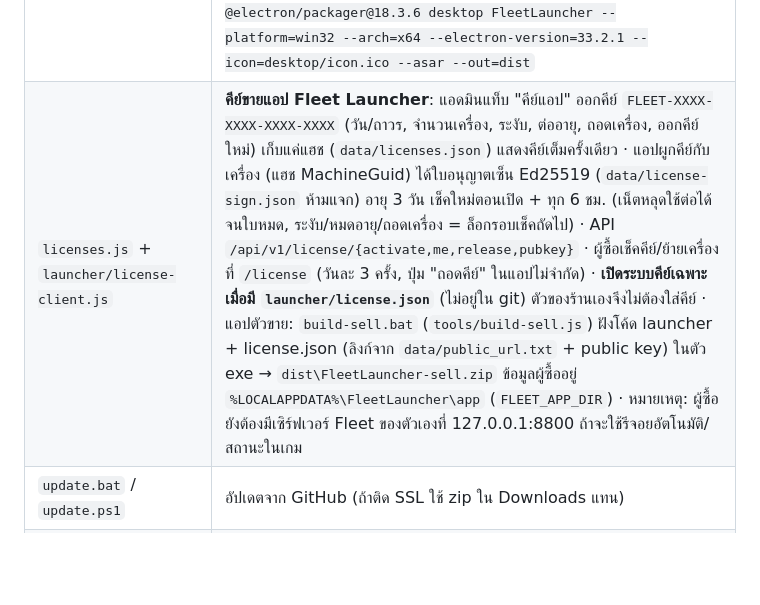
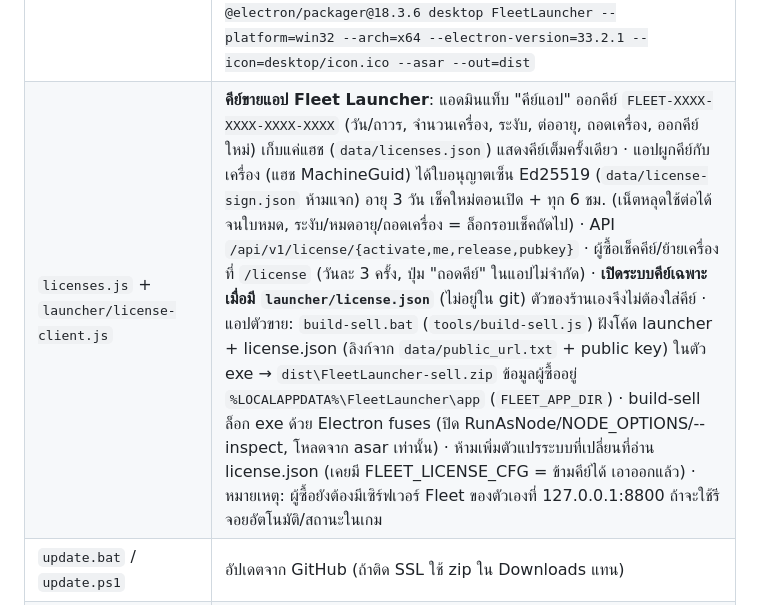
Before and after one commit to Cdgru66/slayer-cloud, a Markdown page: HANDOFF.md, the part around the change. Drawn GitHub-style; blank space fills up the shorter version.

Commit message:
HANDOFF: note sell-build hardening
Co-Authored-By: Claude Opus 5.5 <noreply@anthropic.com>
Claude-Session: https://claude.ai/code/session_0131wfFptjJkowGJcE35sWnC

```diff
--- a/HANDOFF.md
+++ b/HANDOFF.md
@@ -20,7 +20,7 @@
 | `icons-seed.json` | ไอคอนไอเทม/บอส (ชื่อ → ลิงก์ tr.rbxcdn.com) |
 | `launcher.bat` + `launcher/fleet-launcher.js` | ตัวเปิดเกม/รีจอยแทน RAM: เก็บ cookie แต่ละไอดี (DPAPI ที่ %LOCALAPPDATA%\FleetLauncher\accounts.dat นอกโฟลเดอร์ร้าน) ฟัง 127.0.0.1:7963 แบบ API เดียวกับ RAM (`/LaunchAccount`, `/GetAccounts` + Password) ขอ auth ticket แล้วเปิด `roblox-player:` · ตั้ง data/rejoin.json ให้เอง · หน้าจอควบคุม `launcher/ui.html` เปิดเป็นหน้าต่าง Edge app ที่ `http://127.0.0.1:7963/?t=<โทเคนสุ่มต่อรอบ>` (เช็ค Host + X-Fleet-Token) อ่านสถานะจาก `GET /api/v1/launcher/status` ของเซิร์ฟเวอร์ (Bearer = รหัสใน rejoin.json) · `launcher.bat` รันเบื้องหลังไม่มีหน้าต่างดำ (PowerShell Start-Process Hidden) กดซ้ำ = `/OpenUI` ให้ตัวเดิมเปิดหน้าจอ · ปิดโปรแกรมจากปุ่มในหน้าจอ (`/ui/quit`) · `launcher.bat console` = มีหน้าต่างดำไว้ดูปัญหา · `launcher.bat menu` = เมนูตัวอักษร · เพิ่มไอดีวาง cookie หลายบรรทัดได้ (`cookie` หรือ `user:pass:cookie` เก็บแค่ cookie) · `gameMode` shared/per + `places` {ชื่อ: placeId} ใน rejoin.json · หน้าจอมี 4 หน้า (ไอดี/เกม & รีจอย/ประหยัดเครื่อง/บันทึก) ไทย/EN (localStorage `fl-lang`) รูปโปรไฟล์ = headshot จาก thumbnails.roblox.com · ประหยัดเครื่อง: ตั้งค่าใน `data/rejoin.json` คีย์ `perf` {no3d, lowGfx, fps, except[], trimMin, minimize, staggerSec} · ส่วน "ในเกม" (no3d/lowGfx/fps/except) เซิร์ฟเวอร์ส่งกลับใน ingest แล้ว `applyPerf` ในสคริปต์ทำตาม · คืน RAM = EmptyWorkingSet ผ่าน PowerShell · `placeId` ใน rejoin.json = เกมที่รีจอยเข้า |
 | `desktop/` | แอปเดสก์ท็อป `FleetLauncher.exe` (Electron 33.2.1) ห่อ `launcher/fleet-launcher.js` (`serve({embedded:true,...})`): หน้าต่างจริง (แถบบนของหน้าเป็น title bar, ปุ่ม Windows ซ้อนขวาบน), ปิด = ซ่อนไปถาด, single instance · วางไว้ที่ `slayer-cloud\FleetLauncher\` (ไม่อยู่ใน git) แอปไล่หาโฟลเดอร์แม่ที่มี `launcher\fleet-launcher.js` จึงอัปเดตโค้ดผ่าน update.bat ได้ ไม่ต้องแพ็กใหม่ · ติดตั้งด้วย `install-app.bat` (โหลด Electron ทางการจาก GitHub ตรวจ SHA256 แล้วแตกเป็น `FleetLauncher\`, เปลี่ยนชื่อ electron.exe, ก๊อป `desktop\*` ไป `resources\app`, สร้างทางลัด Desktop/Start) · `update.ps1` ก๊อป `desktop\*` ให้อัตโนมัติถ้าติดตั้งแล้ว · `launcher.bat` เปิด exe ถ้ามี · แพ็กเป็น exe เต็ม (ไอคอนในไฟล์ exe ด้วย ใช้ตอนทำขาย) (เฉพาะแก้ `desktop/`): `npx @electron/packager@18.3.6 desktop FleetLauncher --platform=win32 --arch=x64 --electron-version=33.2.1 --icon=desktop/icon.ico --asar --out=dist` |
-| `licenses.js` + `launcher/license-client.js` | **คีย์ขายแอป Fleet Launcher**: แอดมินแท็บ "คีย์แอป" ออกคีย์ `FLEET-XXXX-XXXX-XXXX-XXXX` (วัน/ถาวร, จำนวนเครื่อง, ระงับ, ต่ออายุ, ถอดเครื่อง, ออกคีย์ใหม่) เก็บแค่แฮช (`data/licenses.json`) แสดงคีย์เต็มครั้งเดียว · แอปผูกคีย์กับเครื่อง (แฮช MachineGuid) ได้ใบอนุญาตเซ็น Ed25519 (`data/license-sign.json` ห้ามแจก) อายุ 3 วัน เช็คใหม่ตอนเปิด + ทุก 6 ชม. (เน็ตหลุดใช้ต่อได้จนใบหมด, ระงับ/หมดอายุ/ถอดเครื่อง = ล็อกรอบเช็คถัดไป) · API `/api/v1/license/{activate,me,release,pubkey}` · ผู้ซื้อเช็คคีย์/ย้ายเครื่องที่ `/license` (วันละ 3 ครั้ง, ปุ่ม "ถอดคีย์" ในแอปไม่จำกัด) · **เปิดระบบคีย์เฉพาะเมื่อมี `launcher/license.json`** (ไม่อยู่ใน git) ตัวของร้านเองจึงไม่ต้องใส่คีย์ · แอปตัวขาย: `build-sell.bat` (`tools/build-sell.js`) ฝังโค้ด launcher + license.json (ลิงก์จาก `data/public_url.txt` + public key) ในตัว exe → `dist\FleetLauncher-sell.zip` ข้อมูลผู้ซื้ออยู่ `%LOCALAPPDATA%\FleetLauncher\app` (`FLEET_APP_DIR`) · หมายเหตุ: ผู้ซื้อยังต้องมีเซิร์ฟเวอร์ Fleet ของตัวเองที่ 127.0.0.1:8800 ถ้าจะใช้รีจอยอัตโนมัติ/สถานะในเกม |
+| `licenses.js` + `launcher/license-client.js` | **คีย์ขายแอป Fleet Launcher**: แอดมินแท็บ "คีย์แอป" ออกคีย์ `FLEET-XXXX-XXXX-XXXX-XXXX` (วัน/ถาวร, จำนวนเครื่อง, ระงับ, ต่ออายุ, ถอดเครื่อง, ออกคีย์ใหม่) เก็บแค่แฮช (`data/licenses.json`) แสดงคีย์เต็มครั้งเดียว · แอปผูกคีย์กับเครื่อง (แฮช MachineGuid) ได้ใบอนุญาตเซ็น Ed25519 (`data/license-sign.json` ห้ามแจก) อายุ 3 วัน เช็คใหม่ตอนเปิด + ทุก 6 ชม. (เน็ตหลุดใช้ต่อได้จนใบหมด, ระงับ/หมดอายุ/ถอดเครื่อง = ล็อกรอบเช็คถัดไป) · API `/api/v1/license/{activate,me,release,pubkey}` · ผู้ซื้อเช็คคีย์/ย้ายเครื่องที่ `/license` (วันละ 3 ครั้ง, ปุ่ม "ถอดคีย์" ในแอปไม่จำกัด) · **เปิดระบบคีย์เฉพาะเมื่อมี `launcher/license.json`** (ไม่อยู่ใน git) ตัวของร้านเองจึงไม่ต้องใส่คีย์ · แอปตัวขาย: `build-sell.bat` (`tools/build-sell.js`) ฝังโค้ด launcher + license.json (ลิงก์จาก `data/public_url.txt` + public key) ในตัว exe → `dist\FleetLauncher-sell.zip` ข้อมูลผู้ซื้ออยู่ `%LOCALAPPDATA%\FleetLauncher\app` (`FLEET_APP_DIR`) · build-sell ล็อก exe ด้วย Electron fuses (ปิด RunAsNode/NODE_OPTIONS/--inspect, โหลดจาก asar เท่านั้น) · ห้ามเพิ่มตัวแปรระบบที่เปลี่ยนที่อ่าน license.json (เคยมี FLEET_LICENSE_CFG = ข้ามคีย์ได้ เอาออกแล้ว) · หมายเหตุ: ผู้ซื้อยังต้องมีเซิร์ฟเวอร์ Fleet ของตัวเองที่ 127.0.0.1:8800 ถ้าจะใช้รีจอยอัตโนมัติ/สถานะในเกม |
 | `update.bat` / `update.ps1` | อัปเดตจาก GitHub (ถ้าติด SSL ใช้ zip ใน Downloads แทน) |
 | `data/` | ข้อมูลร้าน (ไม่อยู่ใน git): customers, settings, orders, sets, goals, accounts, icons |
 
```
